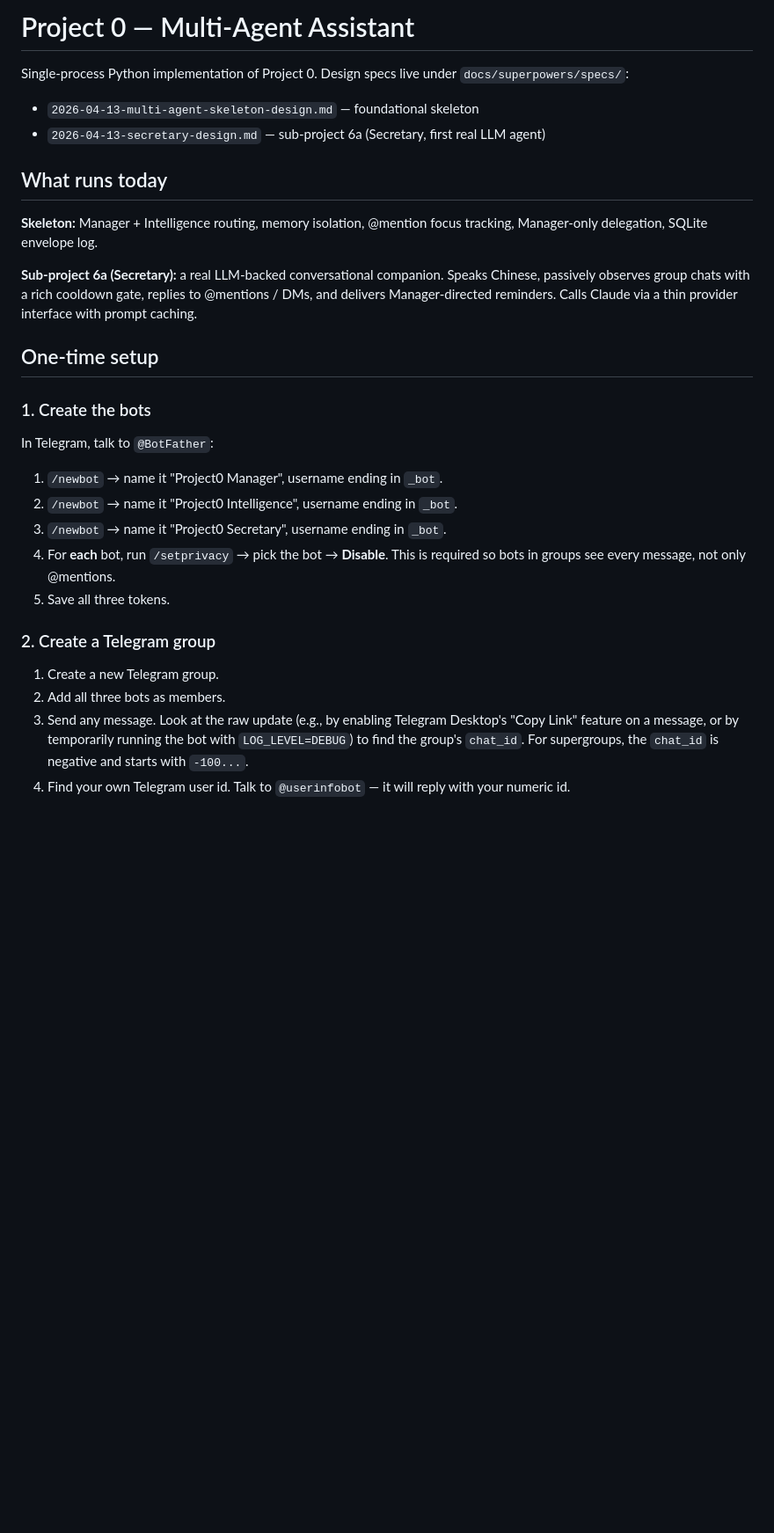
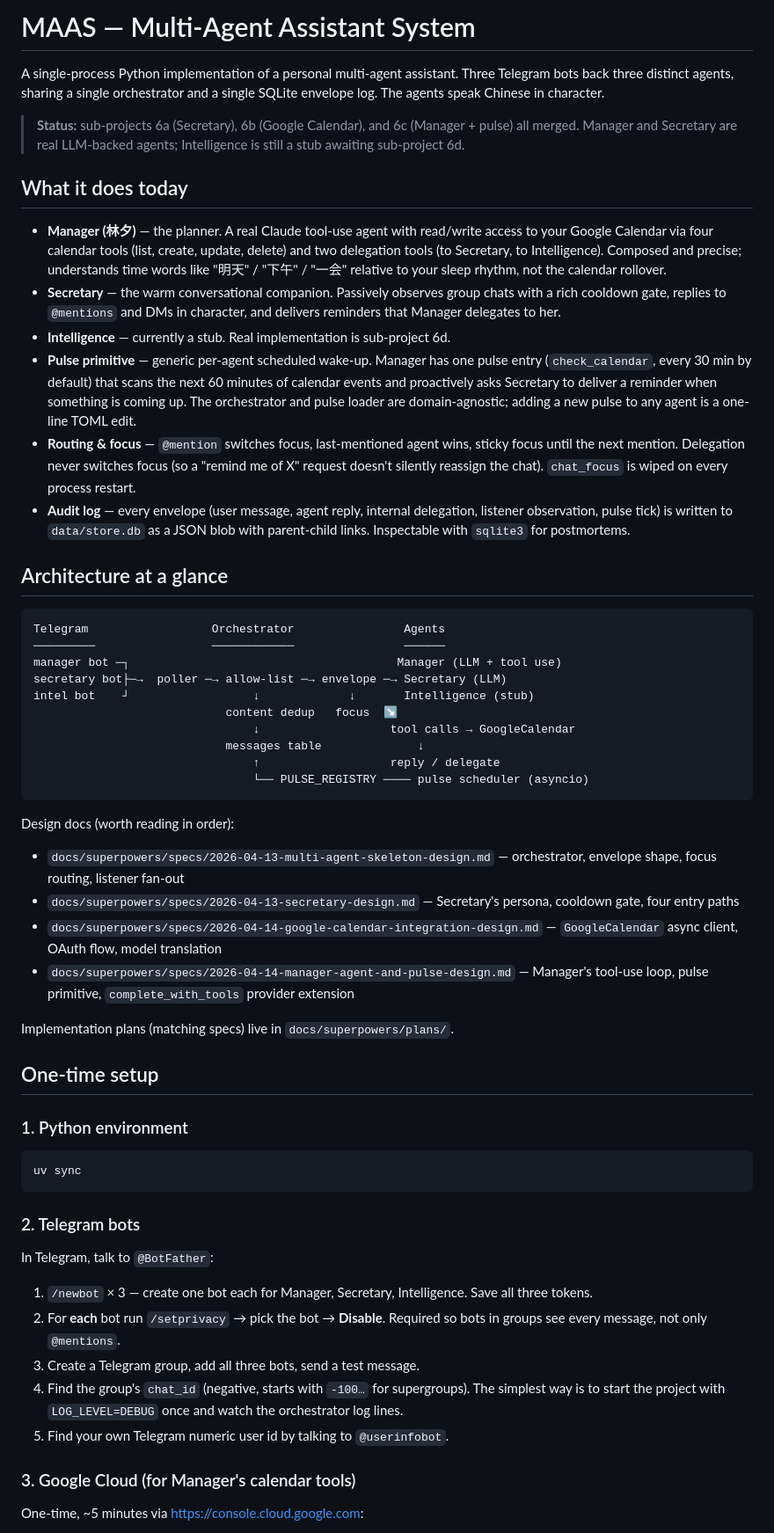
Before and after one commit to blacktheon/Multi-agents-Assistant-System-MAAS-, a Markdown page: README.md, the part around one of its changes. Shown at 88% size. Drawn GitHub-style; blank space fills up the shorter version.

````diff
--- a/README.md
+++ b/README.md
@@ -1,41 +1,61 @@
-# Project 0 — Multi-Agent Assistant
+# MAAS — Multi-Agent Assistant System
 
-Single-process Python implementation of Project 0. Design specs live under
-`docs/superpowers/specs/`:
-- `2026-04-13-multi-agent-skeleton-design.md` — foundational skeleton
-- `2026-04-13-secretary-design.md` — sub-project 6a (Secretary, first real LLM agent)
+A single-process Python implementation of a personal multi-agent assistant. Three Telegram bots back three distinct agents, sharing a single orchestrator and a single SQLite envelope log. The agents speak Chinese in character.
 
-## What runs today
+> **Status:** sub-projects 6a (Secretary), 6b (Google Calendar), and 6c (Manager + pulse) all merged. Manager and Secretary are real LLM-backed agents; Intelligence is still a stub awaiting sub-project 6d.
 
-**Skeleton:** Manager + Intelligence routing, memory isolation, @mention
-focus tracking, Manager-only delegation, SQLite envelope log.
+## What it does today
 
-**Sub-project 6a (Secretary):** a real LLM-backed conversational companion.
-Speaks Chinese, passively observes group chats with a rich cooldown gate,
-replies to @mentions / DMs, and delivers Manager-directed reminders.
-Calls Claude via a thin provider interface with prompt caching.
+- **Manager (林夕)** — the planner. A real Claude tool-use agent with read/write access to your Google Calendar via four calendar tools (list, create, update, delete) and two delegation tools (to Secretary, to Intelligence). Composed and precise; understands time words like "明天" / "下午" / "一会" relative to your sleep rhythm, not the calendar rollover.
+- **Secretary** — the warm conversational companion. Passively observes group chats with a rich cooldown gate, replies to `@mentions` and DMs in character, and delivers reminders that Manager delegates to her.
+- **Intelligence** — currently a stub. Real implementation is sub-project 6d.
+- **Pulse primitive** — generic per-agent scheduled wake-up. Manager has one pulse entry (`check_calendar`, every 30 min by default) that scans the next 60 minutes of calendar events and proactively asks Secretary to deliver a reminder when something is coming up. The orchestrator and pulse loader are domain-agnostic; adding a new pulse to any agent is a one-line TOML edit.
+- **Routing & focus** — `@mention` switches focus, last-mentioned agent wins, sticky focus until the next mention. Delegation never switches focus (so a "remind me of X" request doesn't silently reassign the chat). `chat_focus` is wiped on every process restart.
+- **Audit log** — every envelope (user message, agent reply, internal delegation, listener observation, pulse tick) is written to `data/store.db` as a JSON blob with parent-child links. Inspectable with `sqlite3` for postmortems.
+
+## Architecture at a glance
+
+```
+Telegram                  Orchestrator                Agents
+─────────                 ────────────                ──────
+manager bot ─┐                                       Manager (LLM + tool use)
+secretary bot├─→  poller ─→ allow-list ─→ envelope ─→ Secretary (LLM)
+intel bot    ┘                  ↓             ↓       Intelligence (stub)
+                            content dedup   focus  ↘
+                                ↓                   tool calls → GoogleCalendar
+                            messages table              ↓
+                                ↑                   reply / delegate
+                                └── PULSE_REGISTRY ──── pulse scheduler (asyncio)
+```
+
+Design docs (worth reading in order):
+
+- `docs/superpowers/specs/2026-04-13-multi-agent-skeleton-design.md` — orchestrator, envelope shape, focus routing, listener fan-out
+- `docs/superpowers/specs/2026-04-13-secretary-design.md` — Secretary's persona, cooldown gate, four entry paths
+- `docs/superpowers/specs/2026-04-14-google-calendar-integration-design.md` — `GoogleCalendar` async client, OAuth flow, model translation
+- `docs/superpowers/specs/2026-04-14-manager-agent-and-pulse-design.md` — Manager's tool-use loop, pulse primitive, `complete_with_tools` provider extension
+
+Implementation plans (matching specs) live in `docs/superpowers/plans/`.
 
 ## One-time setup
 
-### 1. Create the bots
+### 1. Python environment
+
+```bash
+uv sync
+```
+
+### 2. Telegram bots
 
 In Telegram, talk to `@BotFather`:
 
-1. `/newbot` → name it "Project0 Manager", username ending in `_bot`.
-2. `/newbot` → name it "Project0 Intelligence", username ending in `_bot`.
-3. `/newbot` → name it "Project0 Secretary", username ending in `_bot`.
-4. For **each** bot, run `/setprivacy` → pick the bot → **Disable**. This is
-   required so bots in groups see every message, not only @mentions.
-5. Save all three tokens.
+1. `/newbot` × 3 — create one bot each for Manager, Secretary, Intelligence. Save all three tokens.
+2. For **each** bot run `/setprivacy` → pick the bot → **Disable**. Required so bots in groups see every message, not only `@mentions`.
+3. Create a Telegram group, add all three bots, send a test message.
+4. Find the group's `chat_id` (negative, starts with `-100…` for supergroups). The simplest way is to start the project with `LOG_LEVEL=DEBUG` once and watch the orchestrator log lines.
+5. Find your own Telegram numeric user id by talking to `@userinfobot`.
 
-### 2. Create a Telegram group
+### 3. Google Cloud (for Manager's calendar tools)
 
-1. Create a new Telegram group.
-2. Add all three bots as members.
-3. Send any message. Look at the raw update (e.g., by enabling Telegram
-   Desktop's "Copy Link" feature on a message, or by temporarily running
-   the bot with `LOG_LEVEL=DEBUG`) to find the group's `chat_id`. For
-   supergroups, the `chat_id` is negative and starts with `-100...`.
-4. Find your own Telegram user id. Talk to `@userinfobot` — it will reply
-   with your numeric id.
+One-time, ~5 minutes via https://console.cloud.google.com:
 
````
Also changed, not shown: other parts of README.md (+116 -183 lines).
